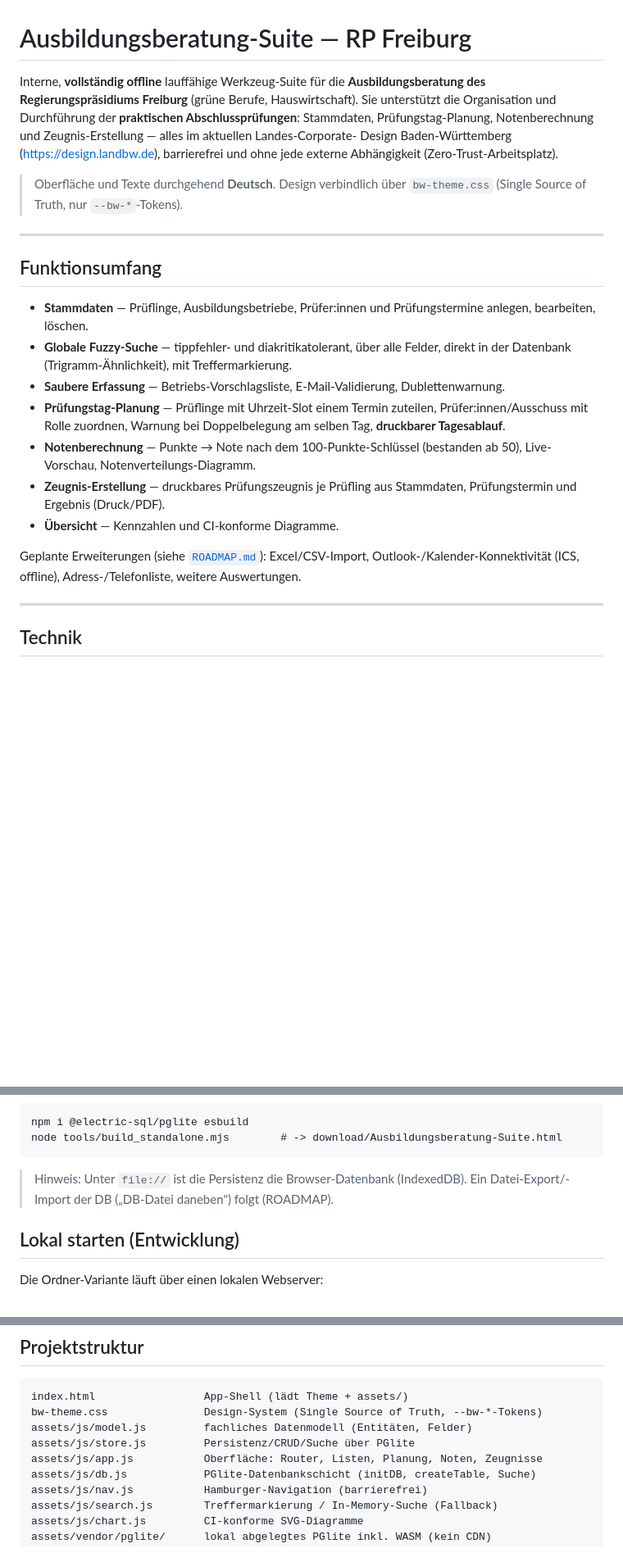
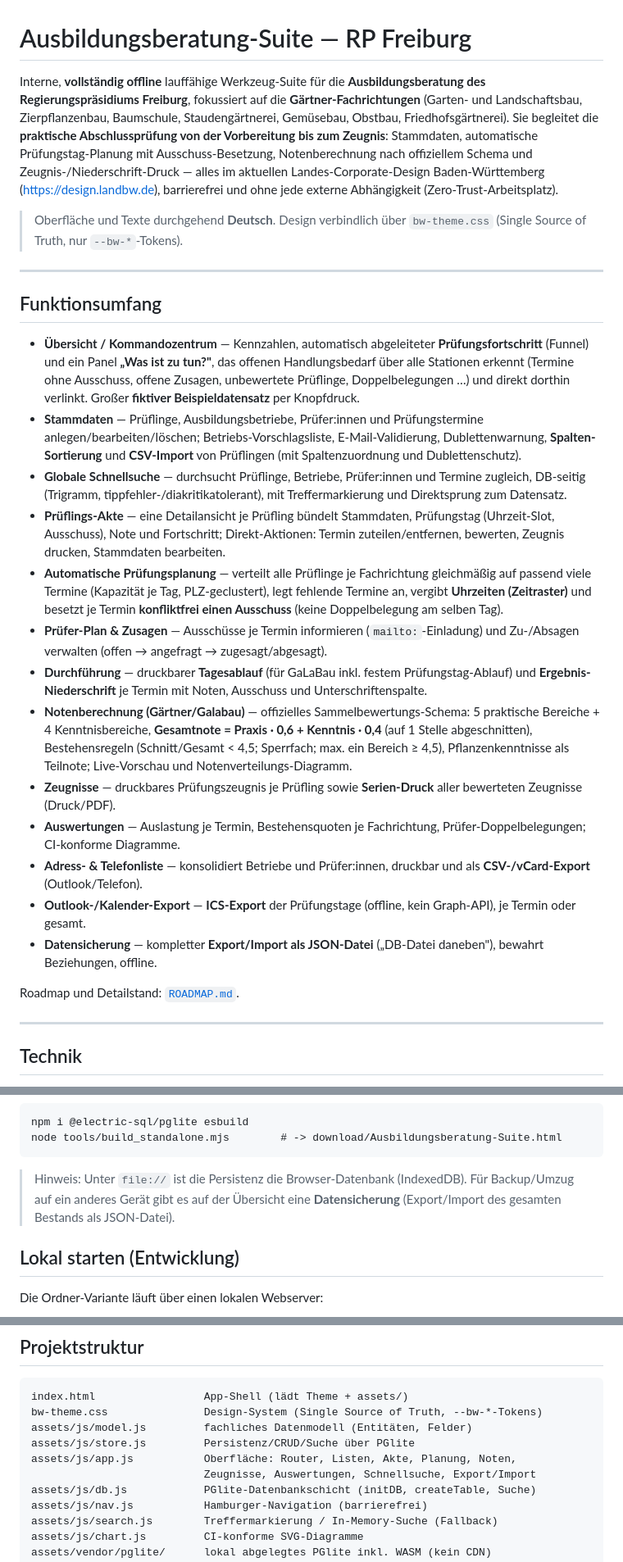
Before and after one commit to hannespix/Ausbildungsberatung-Suite, a Markdown page: README.md, 3 parts joined by grey strips. Shown at 82% size. Drawn GitHub-style; blank space fills up the shorter version.

Commit message:
README auf aktuellen Funktionsstand gebracht (#36)
Die README beschrieb noch den alten Stand (grüne Berufe/Hauswirtschaft,
100-Punkte-Notenschlüssel) und führte längst umgesetzte Features als „geplant".

- Fokus korrigiert: Gärtner-Fachrichtungen.
- Funktionsumfang neu: Kommandozentrum/„Was ist zu tun?", Schnellsuche,
  Prüflings-Akte, automatische Planung mit Zeitraster + konfliktfreiem
  Ausschuss, Prüfer-Plan/Zusagen, Tagesablauf + Ergebnis-Niederschrift,
  Galabau-Notenschema (Praxis·0,6 + Kenntnis·0,4), Serien-Zeugnisdruck,
  Auswertungen, Adressliste + CSV/vCard, ICS-Export, Datensicherung,
  CSV-Import, Spalten-Sortierung.
- Falsches Notenschema und überholte „geplant"-Liste entfernt; file://-Hinweis
  auf die vorhandene Datensicherung aktualisiert; Projektstruktur ergänzt.
- Nur Dokumentation; check_offline.py grün.


Claude-Session: https://claude.ai/code/session_01UP5yrLyN6MUtwRwjwe8ggp

Co-authored-by: Claude <noreply@anthropic.com>

````diff
--- a/README.md
+++ b/README.md
@@ -1,12 +1,15 @@
 # Ausbildungsberatung-Suite — RP Freiburg
 
 Interne, **vollständig offline** lauffähige Werkzeug-Suite für die
-**Ausbildungsberatung des Regierungspräsidiums Freiburg** (grüne Berufe,
-Hauswirtschaft). Sie unterstützt die Organisation und Durchführung der
-**praktischen Abschlussprüfungen**: Stammdaten, Prüfungstag-Planung,
-Notenberechnung und Zeugnis-Erstellung — alles im aktuellen Landes-Corporate-
-Design Baden-Württemberg (https://design.landbw.de), barrierefrei und ohne jede
-externe Abhängigkeit (Zero-Trust-Arbeitsplatz).
+**Ausbildungsberatung des Regierungspräsidiums Freiburg**, fokussiert auf die
+**Gärtner-Fachrichtungen** (Garten- und Landschaftsbau, Zierpflanzenbau,
+Baumschule, Staudengärtnerei, Gemüsebau, Obstbau, Friedhofsgärtnerei). Sie
+begleitet die **praktische Abschlussprüfung von der Vorbereitung bis zum
+Zeugnis**: Stammdaten, automatische Prüfungstag-Planung mit Ausschuss-Besetzung,
+Notenberechnung nach offiziellem Schema und Zeugnis-/Niederschrift-Druck — alles
+im aktuellen Landes-Corporate-Design Baden-Württemberg
+(https://design.landbw.de), barrierefrei und ohne jede externe Abhängigkeit
+(Zero-Trust-Arbeitsplatz).
 
 > Oberfläche und Texte durchgehend **Deutsch**. Design verbindlich über
 > `bw-theme.css` (Single Source of Truth, nur `--bw-*`-Tokens).
@@ -15,24 +18,48 @@ externe Abhängigkeit (Zero-Trust-Arbeitsplatz).
 
 ## Funktionsumfang
 
+- **Übersicht / Kommandozentrum** — Kennzahlen, automatisch abgeleiteter
+  **Prüfungsfortschritt** (Funnel) und ein Panel **„Was ist zu tun?"**, das
+  offenen Handlungsbedarf über alle Stationen erkennt (Termine ohne Ausschuss,
+  offene Zusagen, unbewertete Prüflinge, Doppelbelegungen …) und direkt dorthin
+  verlinkt. Großer **fiktiver Beispieldatensatz** per Knopfdruck.
 - **Stammdaten** — Prüflinge, Ausbildungsbetriebe, Prüfer:innen und
-  Prüfungstermine anlegen, bearbeiten, löschen.
-- **Globale Fuzzy-Suche** — tippfehler- und diakritikatolerant, über alle
-  Felder, direkt in der Datenbank (Trigramm-Ähnlichkeit), mit Treffermarkierung.
-- **Saubere Erfassung** — Betriebs-Vorschlagsliste, E-Mail-Validierung,
-  Dublettenwarnung.
-- **Prüfungstag-Planung** — Prüflinge mit Uhrzeit-Slot einem Termin zuteilen,
-  Prüfer:innen/Ausschuss mit Rolle zuordnen, Warnung bei Doppelbelegung am
-  selben Tag, **druckbarer Tagesablauf**.
-- **Notenberechnung** — Punkte → Note nach dem 100-Punkte-Schlüssel
-  (bestanden ab 50), Live-Vorschau, Notenverteilungs-Diagramm.
-- **Zeugnis-Erstellung** — druckbares Prüfungszeugnis je Prüfling aus
-  Stammdaten, Prüfungstermin und Ergebnis (Druck/PDF).
-- **Übersicht** — Kennzahlen und CI-konforme Diagramme.
+  Prüfungstermine anlegen/bearbeiten/löschen; Betriebs-Vorschlagsliste,
+  E-Mail-Validierung, Dublettenwarnung, **Spalten-Sortierung** und
+  **CSV-Import** von Prüflingen (mit Spaltenzuordnung und Dublettenschutz).
+- **Globale Schnellsuche** — durchsucht Prüflinge, Betriebe, Prüfer:innen und
+  Termine zugleich, DB-seitig (Trigramm, tippfehler-/diakritikatolerant), mit
+  Treffermarkierung und Direktsprung zum Datensatz.
+- **Prüflings-Akte** — eine Detailansicht je Prüfling bündelt Stammdaten,
+  Prüfungstag (Uhrzeit-Slot, Ausschuss), Note und Fortschritt; Direkt-Aktionen:
+  Termin zuteilen/entfernen, bewerten, Zeugnis drucken, Stammdaten bearbeiten.
+- **Automatische Prüfungsplanung** — verteilt alle Prüflinge je Fachrichtung
+  gleichmäßig auf passend viele Termine (Kapazität je Tag, PLZ-geclustert),
+  legt fehlende Termine an, vergibt **Uhrzeiten (Zeitraster)** und besetzt je
+  Termin **konfliktfrei einen Ausschuss** (keine Doppelbelegung am selben Tag).
+- **Prüfer-Plan & Zusagen** — Ausschüsse je Termin informieren
+  (`mailto:`-Einladung) und Zu-/Absagen verwalten (offen → angefragt →
+  zugesagt/abgesagt).
+- **Durchführung** — druckbarer **Tagesablauf** (für GaLaBau inkl. festem
+  Prüfungstag-Ablauf) und **Ergebnis-Niederschrift** je Termin mit Noten,
+  Ausschuss und Unterschriftenspalte.
+- **Notenberechnung (Gärtner/Galabau)** — offizielles Sammelbewertungs-Schema:
+  5 praktische Bereiche + 4 Kenntnisbereiche, **Gesamtnote = Praxis · 0,6 +
+  Kenntnis · 0,4** (auf 1 Stelle abgeschnitten), Bestehensregeln (Schnitt/Gesamt
+  < 4,5; Sperrfach; max. ein Bereich ≥ 4,5), Pflanzenkenntnisse als Teilnote;
+  Live-Vorschau und Notenverteilungs-Diagramm.
+- **Zeugnisse** — druckbares Prüfungszeugnis je Prüfling sowie **Serien-Druck**
+  aller bewerteten Zeugnisse (Druck/PDF).
+- **Auswertungen** — Auslastung je Termin, Bestehensquoten je Fachrichtung,
+  Prüfer-Doppelbelegungen; CI-konforme Diagramme.
+- **Adress- & Telefonliste** — konsolidiert Betriebe und Prüfer:innen, druckbar
+  und als **CSV-/vCard-Export** (Outlook/Telefon).
+- **Outlook-/Kalender-Export** — **ICS-Export** der Prüfungstage (offline, kein
+  Graph-API), je Termin oder gesamt.
+- **Datensicherung** — kompletter **Export/Import als JSON-Datei** („DB-Datei
+  daneben"), bewahrt Beziehungen, offline.
 
-Geplante Erweiterungen (siehe [`ROADMAP.md`](ROADMAP.md)): Excel/CSV-Import,
-Outlook-/Kalender-Konnektivität (ICS, offline), Adress-/Telefonliste, weitere
-Auswertungen.
+Roadmap und Detailstand: [`ROADMAP.md`](ROADMAP.md).
 
 ---
 
@@ -65,7 +92,8 @@ node tools/build_standalone.mjs        # -> download/Ausbildungsberatung-Suite.h
 ```
 
 > Hinweis: Unter `file://` ist die Persistenz die Browser-Datenbank (IndexedDB).
-> Ein Datei-Export/-Import der DB („DB-Datei daneben") folgt (ROADMAP).
+> Für Backup/Umzug auf ein anderes Gerät gibt es auf der Übersicht eine
+> **Datensicherung** (Export/Import des gesamten Bestands als JSON-Datei).
 
 ## Lokal starten (Entwicklung)
 
@@ -116,7 +144,8 @@ index.html                 App-Shell (lädt Theme + assets/)
 bw-theme.css               Design-System (Single Source of Truth, --bw-*-Tokens)
 assets/js/model.js         fachliches Datenmodell (Entitäten, Felder)
 assets/js/store.js         Persistenz/CRUD/Suche über PGlite
-assets/js/app.js           Oberfläche: Router, Listen, Planung, Noten, Zeugnisse
+assets/js/app.js           Oberfläche: Router, Listen, Akte, Planung, Noten,
+                           Zeugnisse, Auswertungen, Schnellsuche, Export/Import
 assets/js/db.js            PGlite-Datenbankschicht (initDB, createTable, Suche)
 assets/js/nav.js           Hamburger-Navigation (barrierefrei)
 assets/js/search.js        Treffermarkierung / In-Memory-Suche (Fallback)
````
